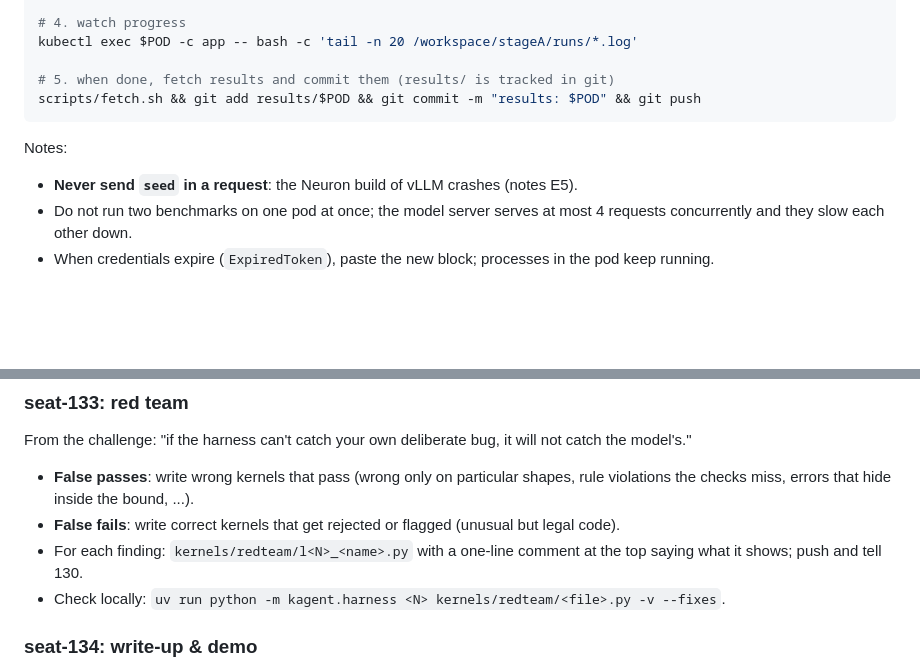
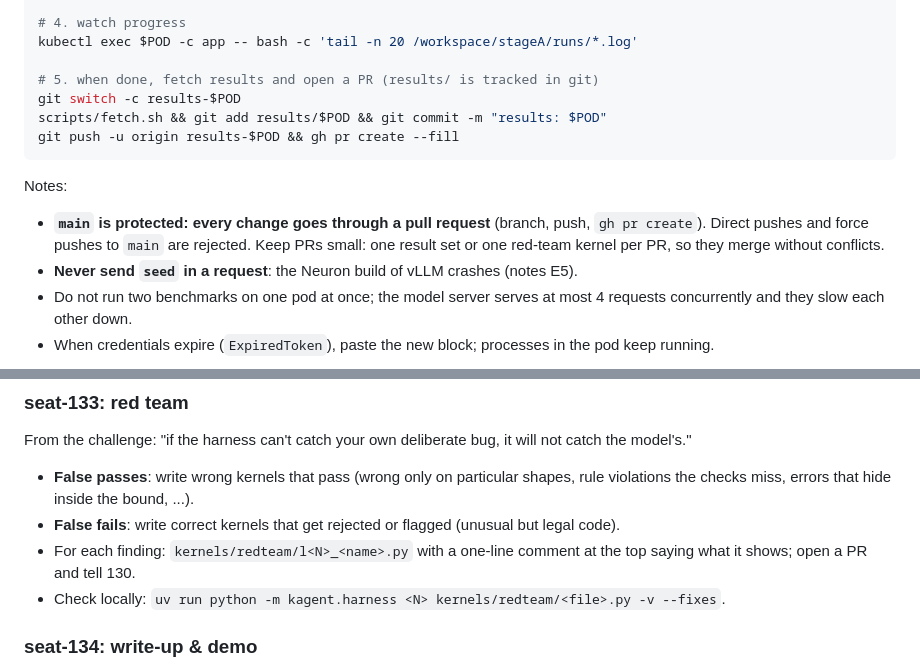
Before and after one commit to LiYou22/kernel-agent, a Markdown page: TEAM.md, 2 parts joined by grey strips. GitHub-like rendering; blank space fills up the shorter version.

Commit message:
TEAM.md: main is protected, changes go through PRs
Co-Authored-By: Claude Opus 5.5 <noreply@anthropic.com>

````diff
--- a/TEAM.md
+++ b/TEAM.md
@@ -53,11 +53,16 @@ scripts/launch.sh naive 5 6 7       # seat-134
 # 4. watch progress
 kubectl exec $POD -c app -- bash -c 'tail -n 20 /workspace/stageA/runs/*.log'
 
-# 5. when done, fetch results and commit them (results/ is tracked in git)
-scripts/fetch.sh && git add results/$POD && git commit -m "results: $POD" && git push
+# 5. when done, fetch results and open a PR (results/ is tracked in git)
+git switch -c results-$POD
+scripts/fetch.sh && git add results/$POD && git commit -m "results: $POD"
+git push -u origin results-$POD && gh pr create --fill
 ```
 
 Notes:
+- **`main` is protected: every change goes through a pull request** (branch, push, `gh pr create`).
+  Direct pushes and force pushes to `main` are rejected. Keep PRs small: one result set or one
+  red-team kernel per PR, so they merge without conflicts.
 - **Never send `seed` in a request**: the Neuron build of vLLM crashes (notes E5).
 - Do not run two benchmarks on one pod at once; the model server serves at most 4 requests
   concurrently and they slow each other down.
@@ -86,7 +91,7 @@ From the challenge: "if the harness can't catch your own deliberate bug, it will
   violations the checks miss, errors that hide inside the bound, ...).
 - **False fails**: write correct kernels that get rejected or flagged (unusual but legal code).
 - For each finding: `kernels/redteam/l<N>_<name>.py` with a one-line comment at the top saying
-  what it shows; push and tell 130.
+  what it shows; open a PR and tell 130.
 - Check locally: `uv run python -m kagent.harness <N> kernels/redteam/<file>.py -v --fixes`.
 
 ### seat-134: write-up & demo
````
